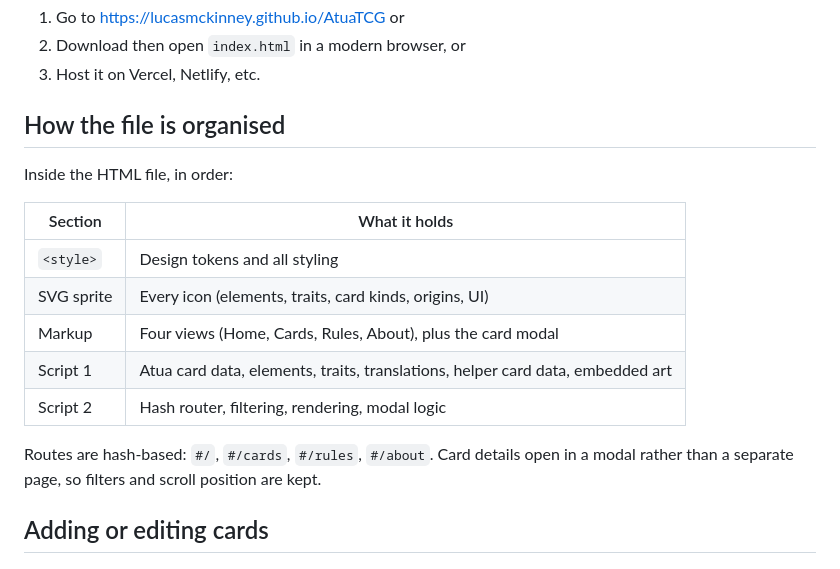
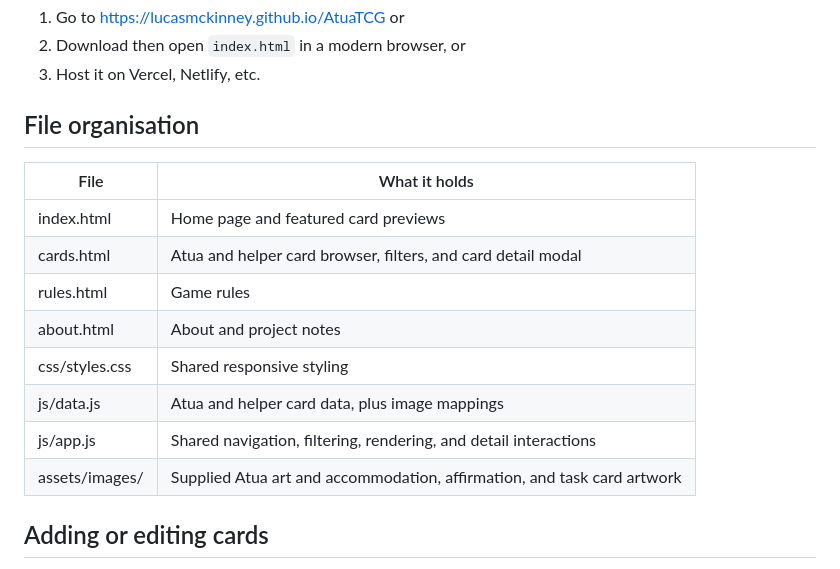
Before and after one commit to LucasMcKinney/AtuaTCG, a Markdown page: README.md, the part around the change. Drawn GitHub-style.

Commit message:
Revise file organization details in README
Updated the file organization section and clarified the contents of each file.

```diff
--- a/README.md
+++ b/README.md
@@ -22,19 +22,18 @@ A kid-friendly card explorer for **Atua TCG**, a trading card game that pairs th
 2. Download then open `index.html` in a modern browser, or
 3. Host it on Vercel, Netlify, etc.
 
-## How the file is organised
+## File organisation
 
-Inside the HTML file, in order:
-
-| Section | What it holds |
+| File | What it holds |
 | --- | --- |
-| `<style>` | Design tokens and all styling |
-| SVG sprite | Every icon (elements, traits, card kinds, origins, UI) |
-| Markup | Four views (Home, Cards, Rules, About), plus the card modal |
-| Script 1 | Atua card data, elements, traits, translations, helper card data, embedded art |
-| Script 2 | Hash router, filtering, rendering, modal logic |
-
-Routes are hash-based: `#/`, `#/cards`, `#/rules`, `#/about`. Card details open in a modal rather than a separate page, so filters and scroll position are kept.
+| index.html | Home page and featured card previews |
+| cards.html | Atua and helper card browser, filters, and card detail modal |
+| rules.html | Game rules |
+| about.html | About and project notes |
+| css/styles.css | Shared responsive styling |
+| js/data.js | Atua and helper card data, plus image mappings |
+| js/app.js | Shared navigation, filtering, rendering, and detail interactions |
+| assets/images/ | Supplied Atua art and accommodation, affirmation, and task card artwork |
 
 ## Adding or editing cards
 
```
